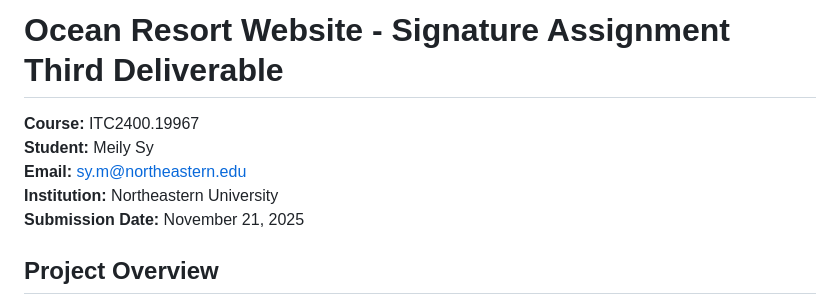
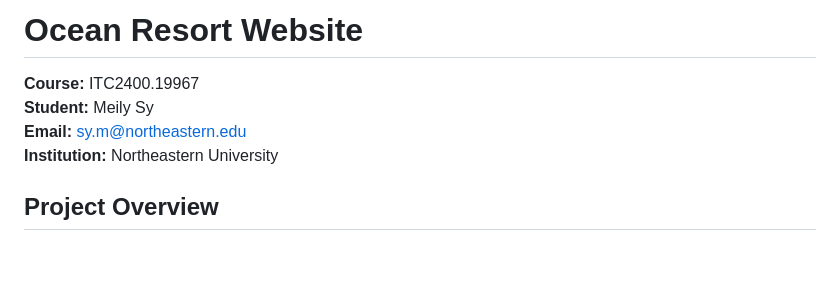
Before and after one commit to meilysy/Meily-OceanResort, a Markdown page: README.md, the part around the change. Rendered like a GitHub page; blank space fills up the shorter version.

Commit message:
README for Ocean Resort Website

```diff
--- a/README.md
+++ b/README.md
@@ -1,10 +1,9 @@
-# Ocean Resort Website - Signature Assignment Third Deliverable
+# Ocean Resort Website
 
 **Course:** ITC2400.19967
 **Student:** Meily Sy
 **Email:** sy.m@northeastern.edu
 **Institution:** Northeastern University
-**Submission Date:** November 21, 2025
 
 ## Project Overview
 
```
